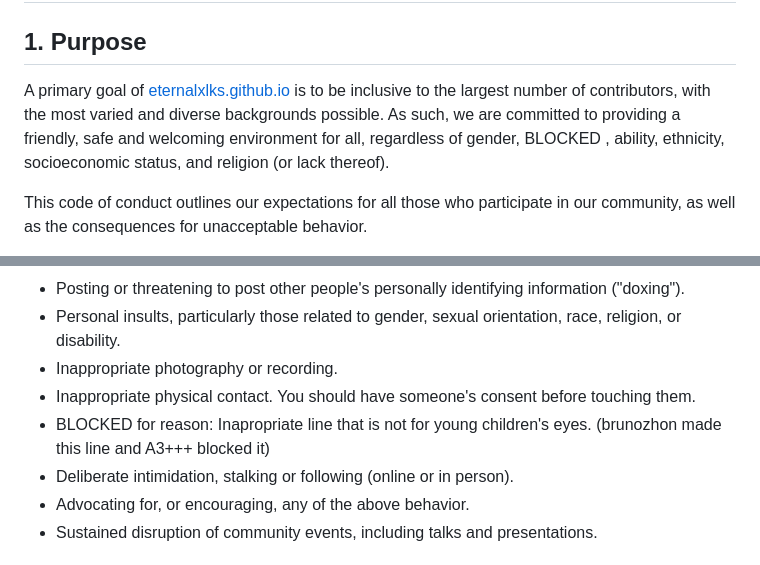
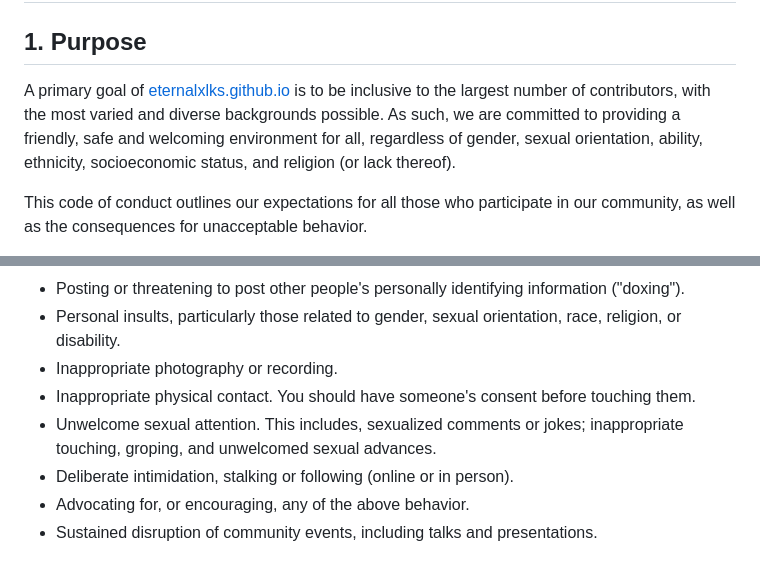
Before and after one commit to eternalxlks/eternalxlks.github.io, a Markdown page: CODE_OF_CONDUCT.md, 2 parts joined by grey strips. Drawn GitHub-style.

Commit message:
A few more small changes

```diff
--- a/CODE_OF_CONDUCT.md
+++ b/CODE_OF_CONDUCT.md
@@ -2,7 +2,7 @@
 
 ## 1. Purpose
 
-A primary goal of [eternalxlks.github.io](https://www.youtube.com/watch?v=dQw4w9WgXcQ) is to be inclusive to the largest number of contributors, with the most varied and diverse backgrounds possible. As such, we are committed to providing a friendly, safe and welcoming environment for all, regardless of gender, BLOCKED , ability, ethnicity, socioeconomic status, and religion (or lack thereof).
+A primary goal of [eternalxlks.github.io](https://www.youtube.com/watch?v=dQw4w9WgXcQ) is to be inclusive to the largest number of contributors, with the most varied and diverse backgrounds possible. As such, we are committed to providing a friendly, safe and welcoming environment for all, regardless of gender, sexual orientation, ability, ethnicity, socioeconomic status, and religion (or lack thereof).
 
 This code of conduct outlines our expectations for all those who participate in our community, as well as the consequences for unacceptable behavior.
 
@@ -38,7 +38,7 @@ The following behaviors are considered harassment and are unacceptable within ou
  * Personal insults, particularly those related to gender, sexual orientation, race, religion, or disability.
  * Inappropriate photography or recording.
  * Inappropriate physical contact. You should have someone's consent before touching them.
- * BLOCKED for reason: Inapropriate line that is not for young children's eyes. (brunozhon made this line and A3+++ blocked it)
+ * Unwelcome sexual attention. This includes, sexualized comments or jokes; inappropriate touching, groping, and unwelcomed sexual advances.
  * Deliberate intimidation, stalking or following (online or in person).
  * Advocating for, or encouraging, any of the above behavior.
  * Sustained disruption of community events, including talks and presentations.
```
